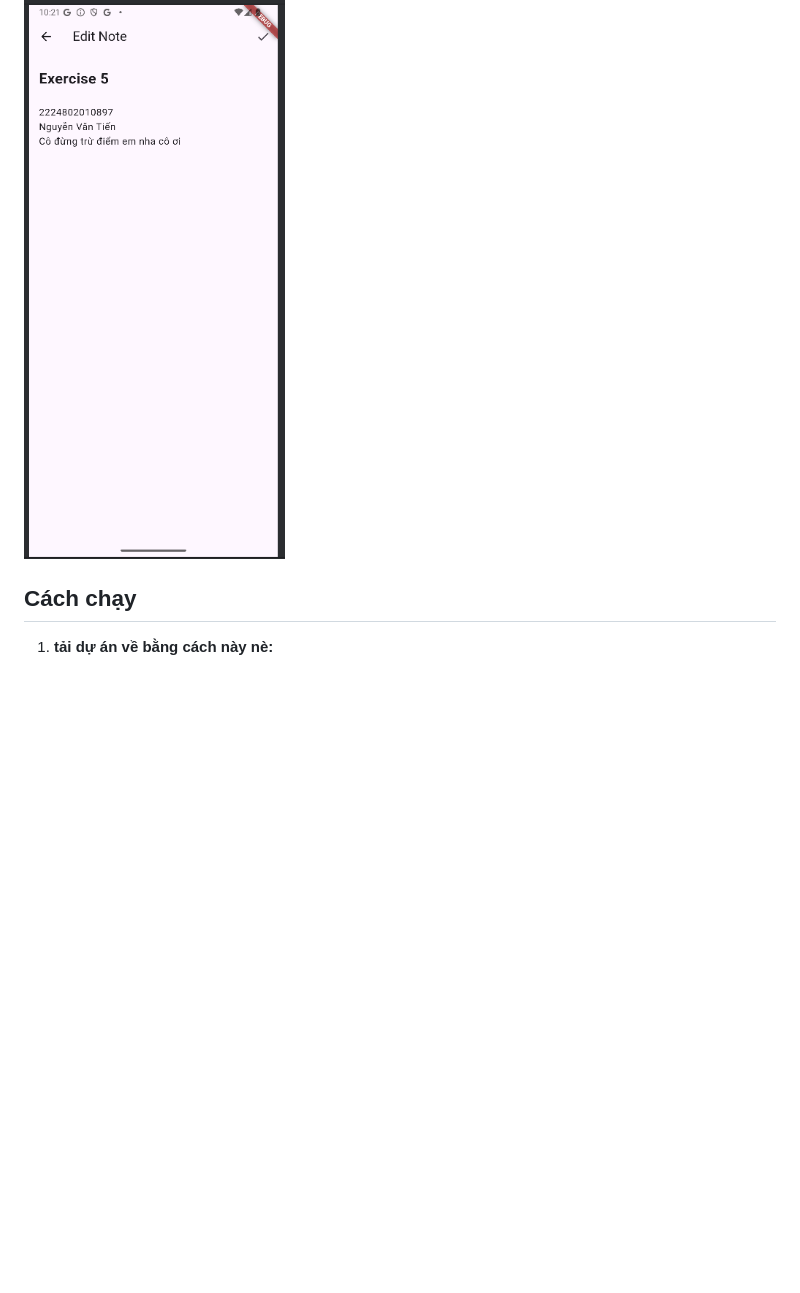
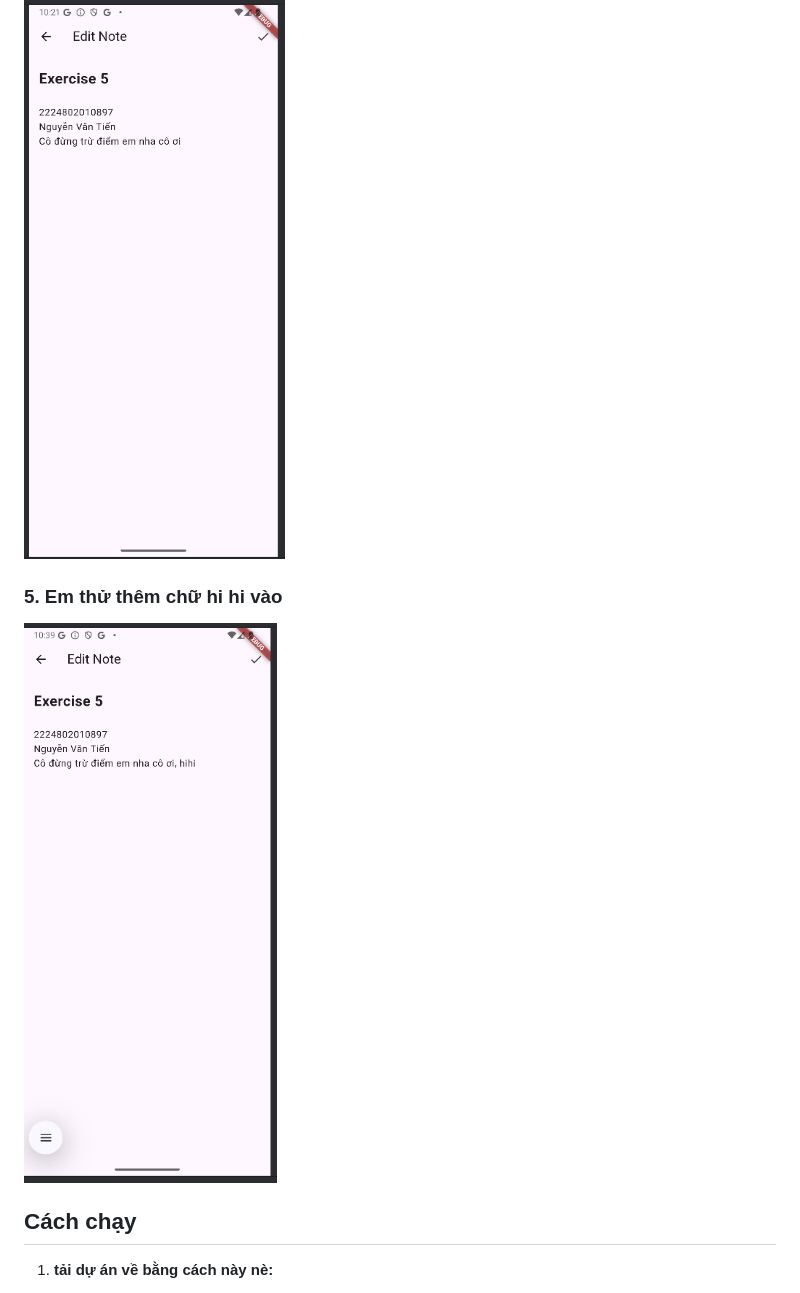
Before and after one commit to conbobi/exercise_week_5, a Markdown page: README.md, the part around the change. Drawn GitHub-style; pictures changed too: img/edit_note_2.png (added); blank space fills up the shorter version.

Commit message:
them anh edit_note_2.png

```diff
--- a/README.md
+++ b/README.md
@@ -33,6 +33,8 @@
 ![Chỉnh sửa ghi chú](img/sau_khi_them.png)
 ### 4. Chỉnh sửa ghi chú hiện có
 ![Chỉnh sửa ghi chú](img/edit_note.png)
+### 5. Em thử thêm chữ hi hi vào
+![Chỉnh sửa ghi chú](img/edit_note_2.png)
 ## Cách chạy
 
 1. **tải dự án về bằng cách này nè:**
```
